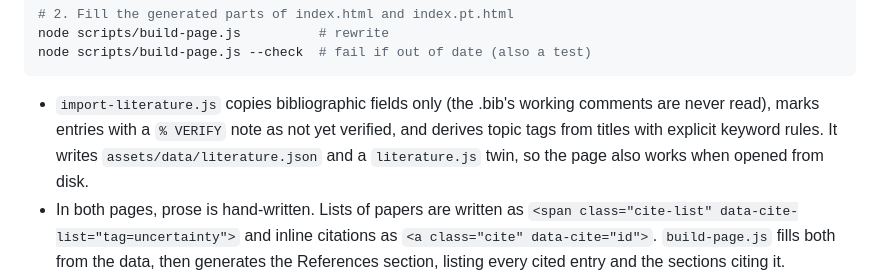
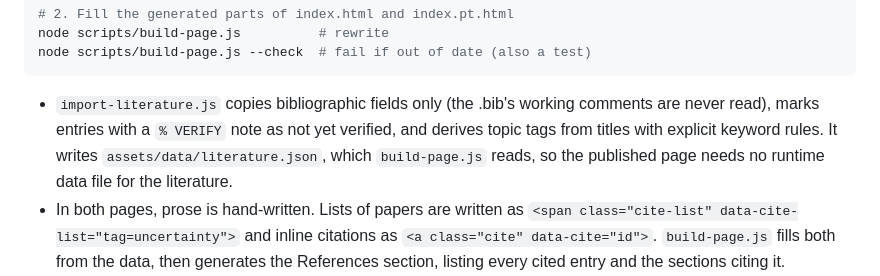
Before and after one commit to barbieriht/fwi-explainer, a Markdown page: README.md, the part around one of its changes. GitHub-like rendering.

```diff
--- a/README.md
+++ b/README.md
@@ -82,8 +82,8 @@ node scripts/build-page.js --check  # fail if out of date (also a test)
 - `import-literature.js` copies bibliographic fields only (the .bib's working
   comments are never read), marks entries with a `% VERIFY` note as not yet
   verified, and derives topic tags from titles with explicit keyword rules.
-  It writes `assets/data/literature.json` and a `literature.js` twin, so the
-  page also works when opened from disk.
+  It writes `assets/data/literature.json`, which `build-page.js` reads, so
+  the published page needs no runtime data file for the literature.
 - In both pages, prose is hand-written. Lists of papers are written as
   `<span class="cite-list" data-cite-list="tag=uncertainty">` and inline
   citations as `<a class="cite" data-cite="id">`. `build-page.js` fills
```
Also changed, not shown: other parts of README.md (+3 -2 lines), assets/img/readme/cycle-skipping.png, assets/img/readme/forward-modeling.png, assets/img/readme/overview.png, assets/img/social-preview-en.png (added), assets/img/social-preview-pt.png (added), 2 other files.
